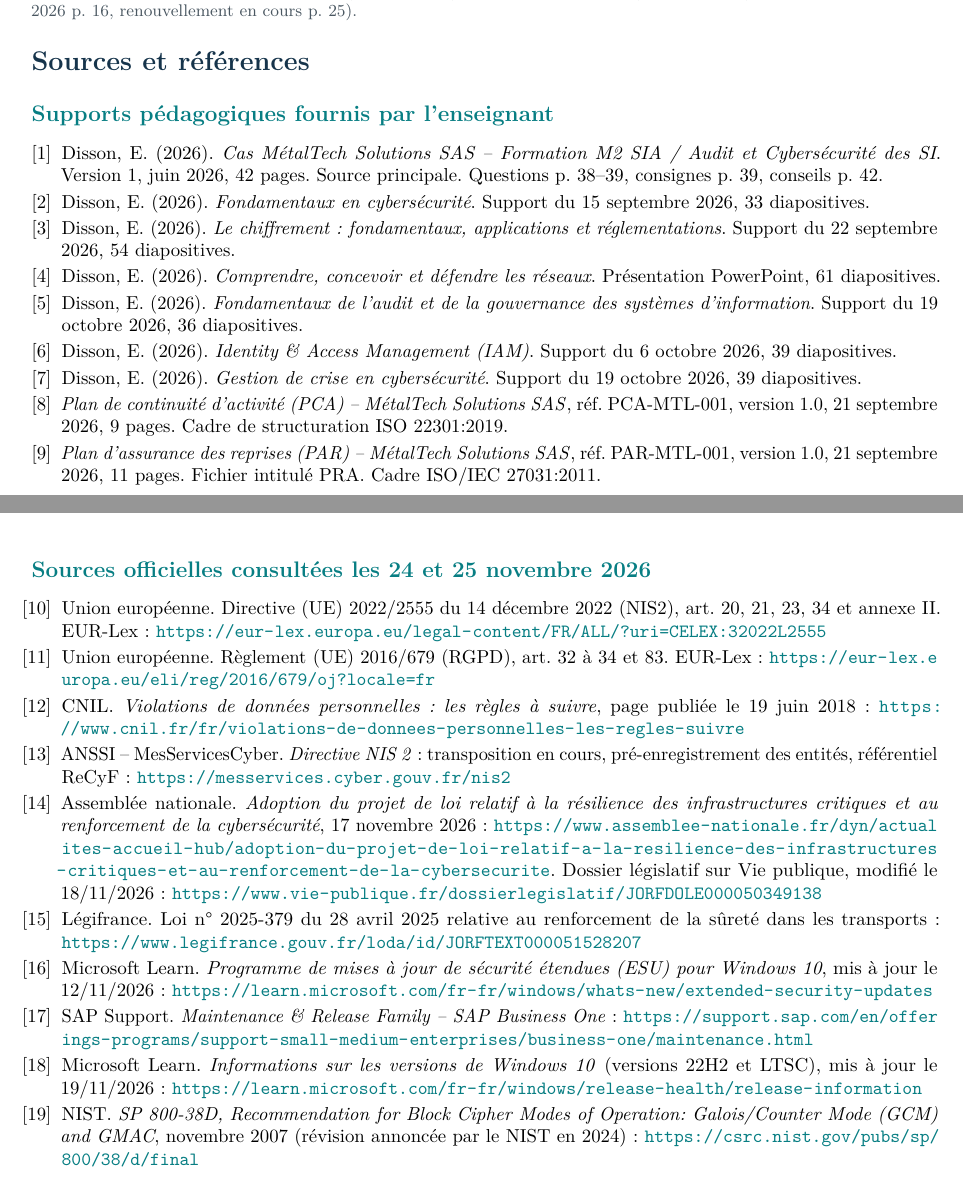
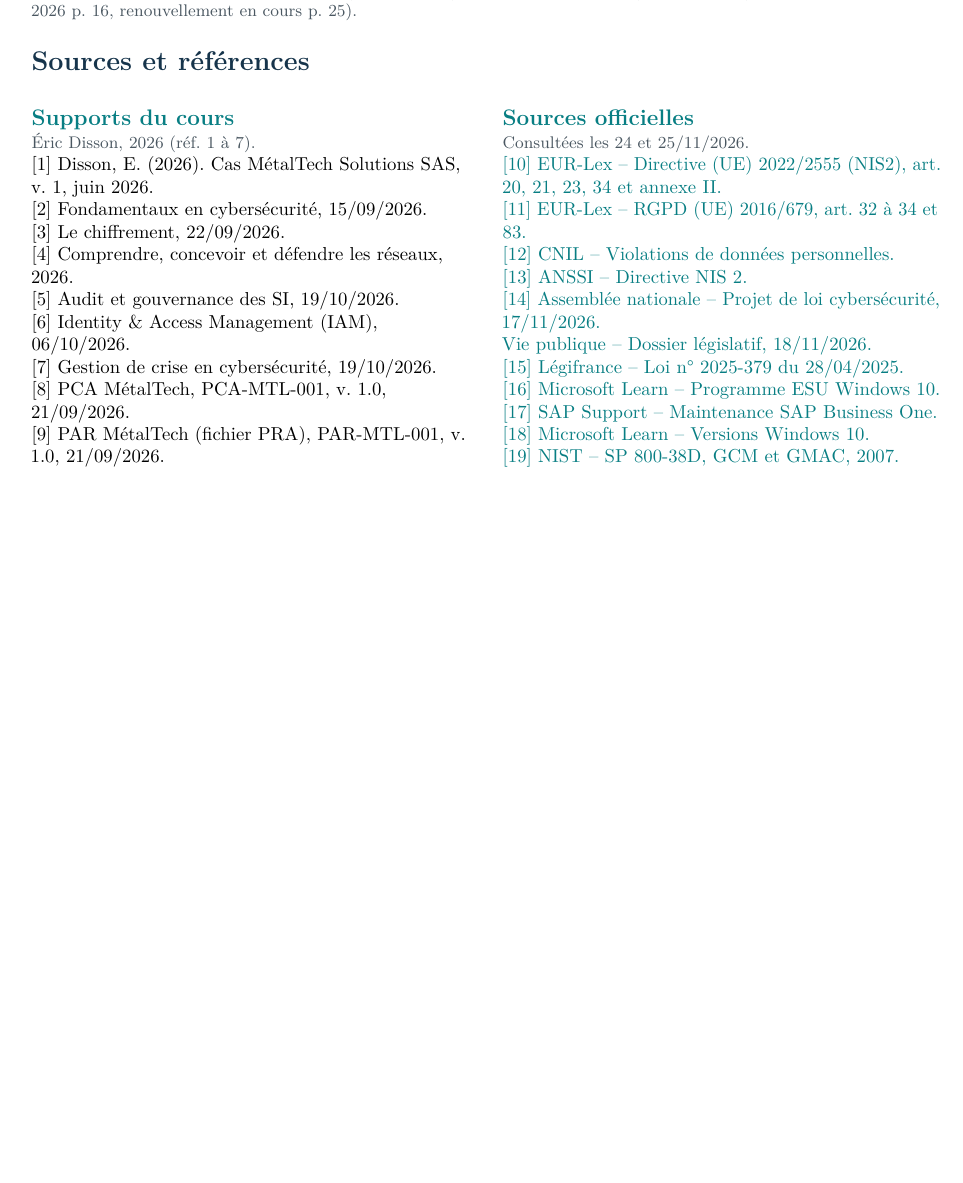
Before and after one commit to salo00h/SSI, a LaTeX document (Projet-MetalTech/Projet_MetalTech.tex): two parts of pages 21 and 22 of 22 before the commit and part of page 21 of 21 after it, the two joined at a grey line, cut so that both start at the same text, the shorter picture padded with empty space. Compiled offline with pdfLaTeX.

Commit message:
Alléger la bibliographie sans modifier les réponses (21 pages)

```diff
--- a/Projet-MetalTech/Projet_MetalTech.tex
+++ b/Projet-MetalTech/Projet_MetalTech.tex
@@ -831,31 +831,42 @@ Transposition de NIS2 & \og Loi n°~2025-379\fg{} [2, diap.~28, 30] & Loi sur la
 
 % =====================================================================
 \section*{Sources et références}
+\phantomsection
 \addcontentsline{toc}{section}{Sources et références}
+\begingroup
 \small
-\subsection*{Supports pédagogiques fournis par l'enseignant}
-\begin{enumerate}[label={[\arabic*]},leftmargin=*,itemsep=2pt]
-\item Disson, E. (2026). \textit{Cas MétalTech Solutions SAS -- Formation M2 SIA / Audit et Cybersécurité des SI}. Version 1, juin 2026, 42 pages. Source principale. Questions p.~38--39, consignes p.~39, conseils p.~42.
-\item Disson, E. (2026). \textit{Fondamentaux en cybersécurité}. Support du 15 septembre 2026, 33 diapositives.
-\item Disson, E. (2026). \textit{Le chiffrement : fondamentaux, applications et réglementations}. Support du 22 septembre 2026, 54 diapositives.
-\item Disson, E. (2026). \textit{Comprendre, concevoir et défendre les réseaux}. Présentation PowerPoint, 61 diapositives.
-\item Disson, E. (2026). \textit{Fondamentaux de l'audit et de la gouvernance des systèmes d'information}. Support du 19 octobre 2026, 36 diapositives.
-\item Disson, E. (2026). \textit{Identity \& Access Management (IAM)}. Support du 6 octobre 2026, 39 diapositives.
-\item Disson, E. (2026). \textit{Gestion de crise en cybersécurité}. Support du 19 octobre 2026, 39 diapositives.
-\item \textit{Plan de continuité d'activité (PCA) -- MétalTech Solutions SAS}, réf. PCA-MTL-001, version 1.0, 21 septembre 2026, 9 pages. Cadre de structuration ISO 22301{:}2019.
-\item \textit{Plan d'assurance des reprises (PAR) -- MétalTech Solutions SAS}, réf. PAR-MTL-001, version 1.0, 21 septembre 2026, 11 pages. Fichier intitulé PRA. Cadre ISO/IEC 27031{:}2011.
-\end{enumerate}
-\subsection*{Sources officielles consultées les 24 et 25 novembre 2026}
-\begin{enumerate}[label={[\arabic*]},start=10,leftmargin=*,itemsep=2pt]
-\item Union européenne. Directive (UE) 2022/2555 du 14 décembre 2022 (NIS2), art.~20, 21, 23, 34 et annexe II. EUR-Lex : \url{https://eur-lex.europa.eu/legal-content/FR/ALL/?uri=CELEX:32022L2555}
-\item Union européenne. Règlement (UE) 2016/679 (RGPD), art.~32 à 34 et 83. EUR-Lex : \url{https://eur-lex.europa.eu/eli/reg/2016/679/oj?locale=fr}
-\item CNIL. \textit{Violations de données personnelles : les règles à suivre}, page publiée le 19 juin 2018 : \url{https://www.cnil.fr/fr/violations-de-donnees-personnelles-les-regles-suivre}
-\item ANSSI -- MesServicesCyber. \textit{Directive NIS 2} : transposition en cours, pré-enregistrement des entités, référentiel ReCyF : \url{https://messervices.cyber.gouv.fr/nis2}
-\item Assemblée nationale. \textit{Adoption du projet de loi relatif à la résilience des infrastructures critiques et au renforcement de la cybersécurité}, 17 novembre 2026 : \url{https://www.assemblee-nationale.fr/dyn/actualites-accueil-hub/adoption-du-projet-de-loi-relatif-a-la-resilience-des-infrastructures-critiques-et-au-renforcement-de-la-cybersecurite}. Dossier législatif sur Vie publique, modifié le 18/11/2026 : \url{https://www.vie-publique.fr/dossierlegislatif/JORFDOLE000050349138}
-\item Légifrance. Loi n°~2025-379 du 28 avril 2025 relative au renforcement de la sûreté dans les transports : \url{https://www.legifrance.gouv.fr/loda/id/JORFTEXT000051528207}
-\item Microsoft Learn. \textit{Programme de mises à jour de sécurité étendues (ESU) pour Windows 10}, mis à jour le 12/11/2026 : \url{https://learn.microsoft.com/fr-fr/windows/whats-new/extended-security-updates}
-\item SAP Support. \textit{Maintenance \& Release Family -- SAP Business One} : \url{https://support.sap.com/en/offerings-programs/support-small-medium-enterprises/business-one/maintenance.html}
-\item Microsoft Learn. \textit{Informations sur les versions de Windows 10} (versions 22H2 et LTSC), mis à jour le 19/11/2026 : \url{https://learn.microsoft.com/fr-fr/windows/release-health/release-information}
-\item NIST. \textit{SP 800-38D, Recommendation for Block Cipher Modes of Operation: Galois/Counter Mode (GCM) and GMAC}, novembre 2007 (révision annoncée par le NIST en 2024) : \url{https://csrc.nist.gov/pubs/sp/800/38/d/final}
-\end{enumerate}
+\setlength{\parindent}{0pt}
+\setlength{\parskip}{1.5pt}
+\noindent
+\begin{minipage}[t]{0.48\textwidth}
+\raggedright
+{\large\bfseries\color{teal} Supports du cours}\par
+{\footnotesize\color{graytext} Éric Disson, 2026 (réf. 1 à 7).}\par
+[1] Disson, E. (2026). Cas MétalTech Solutions SAS, v. 1, juin 2026.\par
+[2] Fondamentaux en cybersécurité, 15/09/2026.\par
+[3] Le chiffrement, 22/09/2026.\par
+[4] Comprendre, concevoir et défendre les réseaux, 2026.\par
+[5] Audit et gouvernance des SI, 19/10/2026.\par
+[6] Identity \& Access Management (IAM), 06/10/2026.\par
+[7] Gestion de crise en cybersécurité, 19/10/2026.\par
+[8] PCA MétalTech, PCA-MTL-001, v. 1.0, 21/09/2026.\par
+[9] PAR MétalTech (fichier PRA), PAR-MTL-001, v. 1.0, 21/09/2026.\par
+\end{minipage}\hfill
+\begin{minipage}[t]{0.48\textwidth}
+\raggedright
+{\large\bfseries\color{teal} Sources officielles}\par
+{\footnotesize\color{graytext} Consultées les 24 et 25/11/2026.}\par
+\href{https://eur-lex.europa.eu/legal-content/FR/ALL/?uri=CELEX:32022L2555}{[10] EUR-Lex -- Directive (UE) 2022/2555 (NIS2), art. 20, 21, 23, 34 et annexe II.}\par
+\href{https://eur-lex.europa.eu/eli/reg/2016/679/oj?locale=fr}{[11] EUR-Lex -- RGPD (UE) 2016/679, art. 32 à 34 et 83.}\par
+\href{https://www.cnil.fr/fr/violations-de-donnees-personnelles-les-regles-suivre}{[12] CNIL -- Violations de données personnelles.}\par
+\href{https://messervices.cyber.gouv.fr/nis2}{[13] ANSSI -- Directive NIS 2.}\par
+\href{https://www.assemblee-nationale.fr/dyn/actualites-accueil-hub/adoption-du-projet-de-loi-relatif-a-la-resilience-des-infrastructures-critiques-et-au-renforcement-de-la-cybersecurite}{[14] Assemblée nationale -- Projet de loi cybersécurité, 17/11/2026.}\par
+\href{https://www.vie-publique.fr/dossierlegislatif/JORFDOLE000050349138}{Vie publique -- Dossier législatif, 18/11/2026.}\par
+\href{https://www.legifrance.gouv.fr/loda/id/JORFTEXT000051528207}{[15] Légifrance -- Loi n° 2025-379 du 28/04/2025.}\par
+\href{https://learn.microsoft.com/fr-fr/windows/whats-new/extended-security-updates}{[16] Microsoft Learn -- Programme ESU Windows 10.}\par
+\href{https://support.sap.com/en/offerings-programs/support-small-medium-enterprises/business-one/maintenance.html}{[17] SAP Support -- Maintenance SAP Business One.}\par
+\href{https://learn.microsoft.com/fr-fr/windows/release-health/release-information}{[18] Microsoft Learn -- Versions Windows 10.}\par
+\href{https://csrc.nist.gov/pubs/sp/800/38/d/final}{[19] NIST -- SP 800-38D, GCM et GMAC, 2007.}\par
+\end{minipage}
+\endgroup
 \end{document}
```
Also changed, not shown: Projet-MetalTech/Revue_qualite.md (+5 -0 lines), Projet-MetalTech/Projet_MetalTech.pdf, Projet-MetalTech/README.md.
